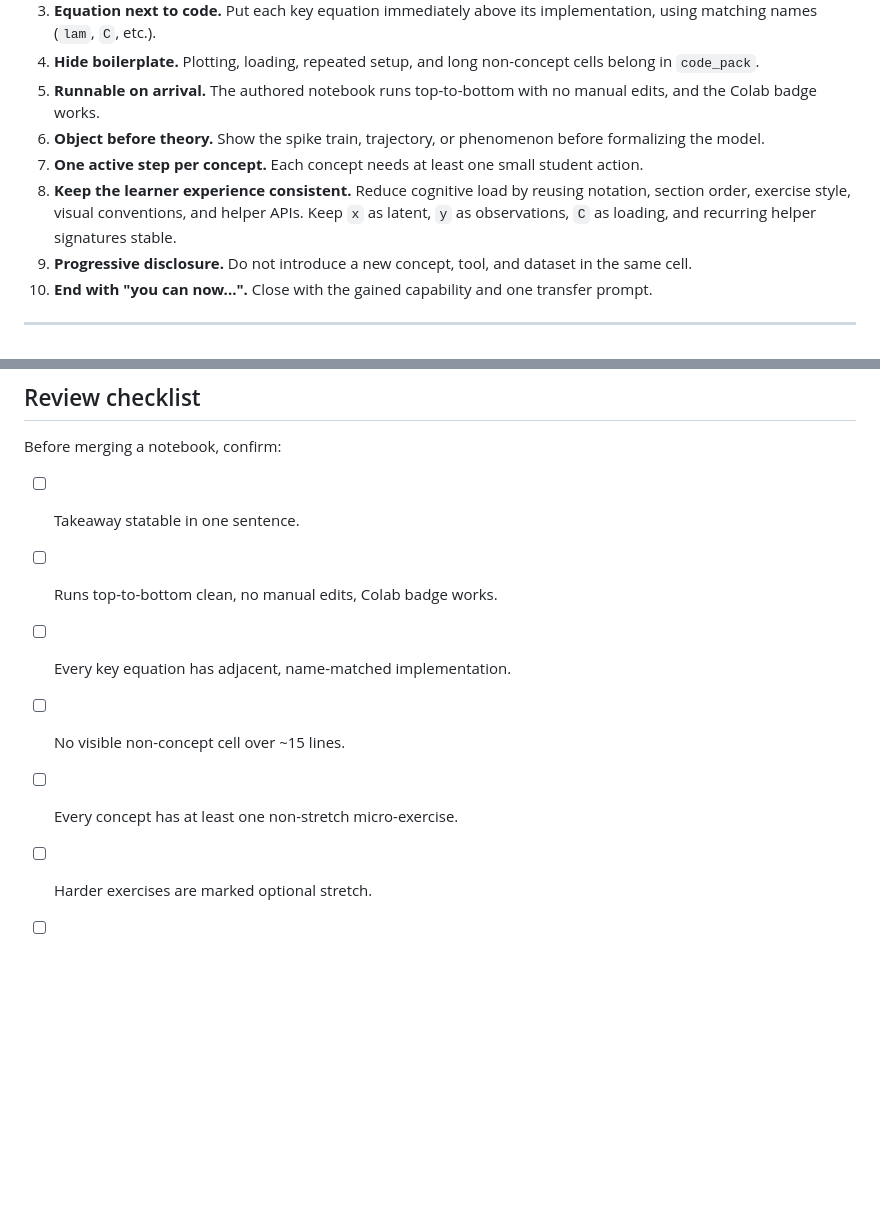
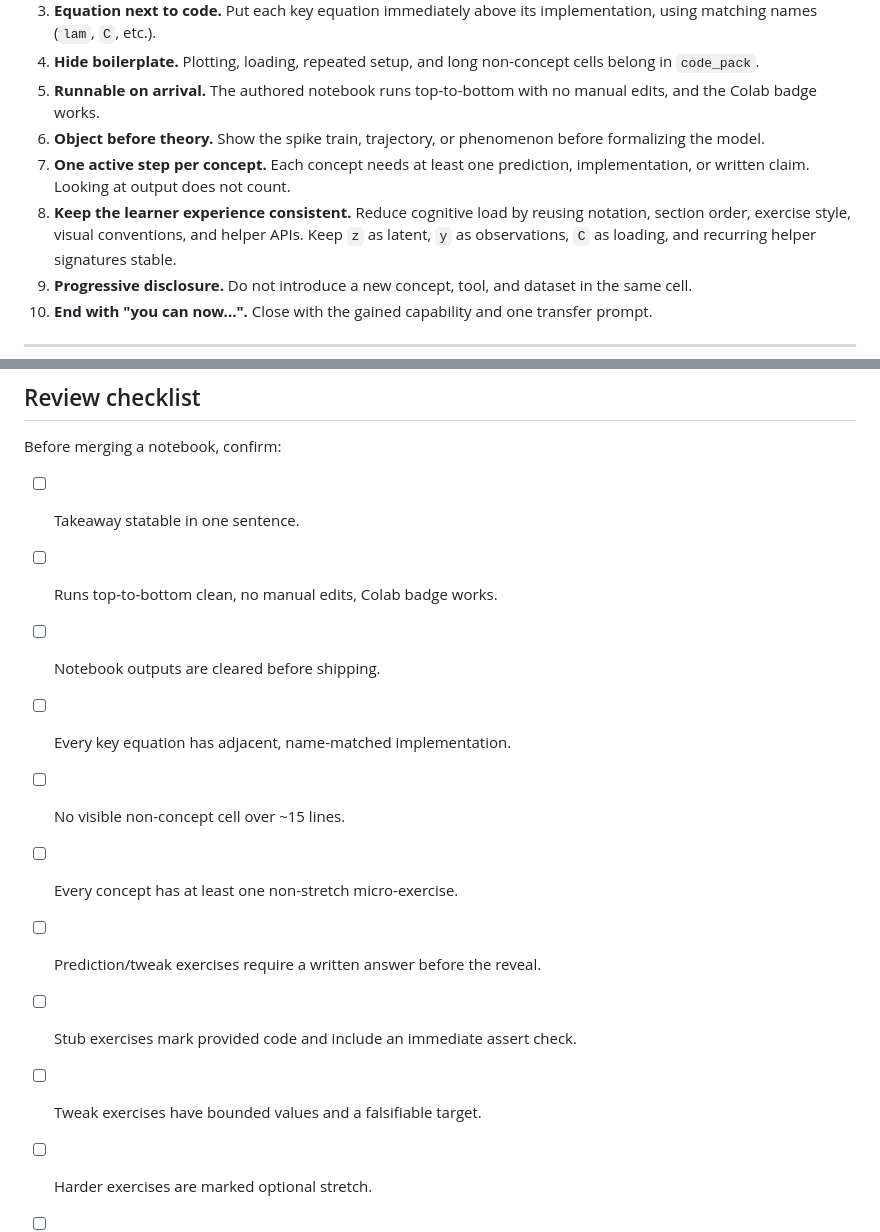
Before and after one commit to catniplab/latent_dynamics_workshop, a Markdown page: CONTRIBUTING.md, 2 parts joined by grey strips. Rendered like a GitHub page; blank space fills up the shorter version.

```diff
--- a/CONTRIBUTING.md
+++ b/CONTRIBUTING.md
@@ -82,11 +82,11 @@ Treat a working Setup cell, import path, and file path as a contract:
    manual edits, and the Colab badge works.
 6. **Object before theory.** Show the spike train, trajectory, or phenomenon
    before formalizing the model.
-7. **One active step per concept.** Each concept needs at least one small student
-   action.
+7. **One active step per concept.** Each concept needs at least one prediction,
+   implementation, or written claim. Looking at output does not count.
 8. **Keep the learner experience consistent.** Reduce cognitive load by reusing
    notation, section order, exercise style, visual conventions, and helper APIs.
-   Keep `x` as latent, `y` as observations, `C` as loading, and recurring helper
+   Keep `z` as latent, `y` as observations, `C` as loading, and recurring helper
    signatures stable.
 9. **Progressive disclosure.** Do not introduce a new concept, tool, and dataset
    in the same cell.
@@ -243,9 +302,13 @@ Before merging a notebook, confirm:
 
 - [ ] Takeaway statable in one sentence.
 - [ ] Runs top-to-bottom clean, no manual edits, Colab badge works.
+- [ ] Notebook outputs are cleared before shipping.
 - [ ] Every key equation has adjacent, name-matched implementation.
 - [ ] No visible non-concept cell over ~15 lines.
 - [ ] Every concept has at least one non-stretch micro-exercise.
+- [ ] Prediction/tweak exercises require a written answer before the reveal.
+- [ ] Stub exercises mark provided code and include an immediate assert check.
+- [ ] Tweak exercises have bounded values and a falsifiable target.
 - [ ] Harder exercises are marked optional stretch.
 - [ ] Each exercise has a collapsed solution.
 - [ ] Only unsolved fill-in cells error; predict/tweak prompts stay runnable.
```
Also changed, not shown: other parts of CONTRIBUTING.md (+64 -5 lines).
